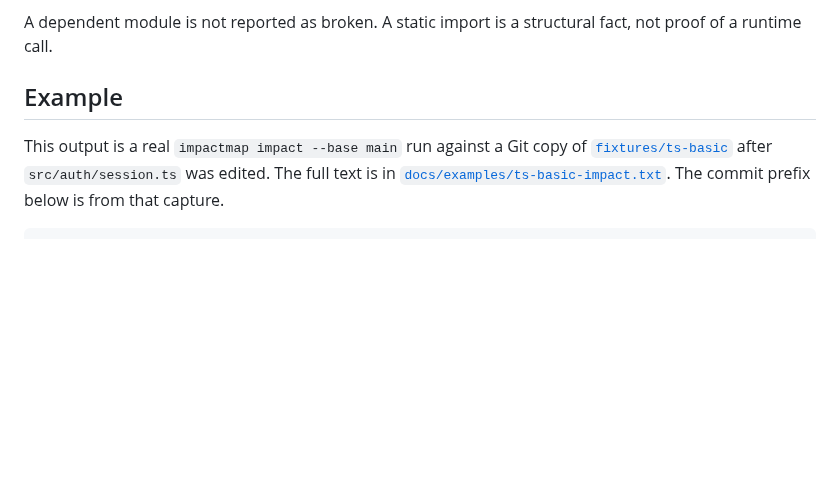
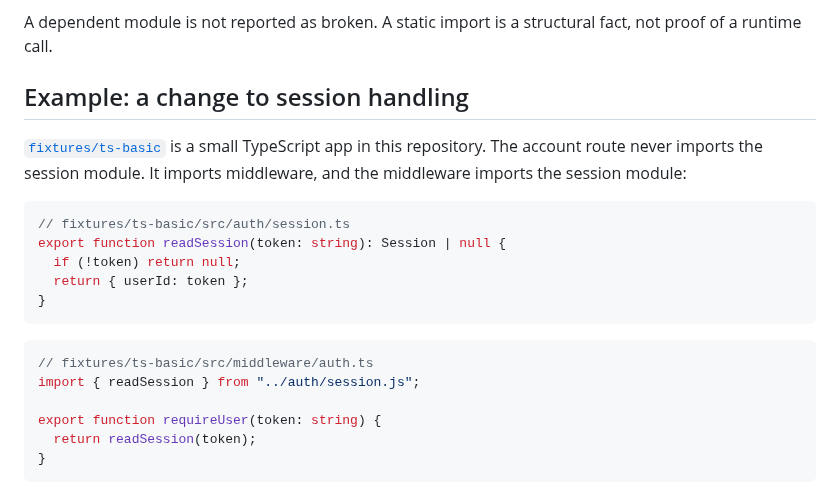
Before and after one commit to EnesCkmk1/impactmap, a Markdown page: README.md, the part around one of its changes. Drawn GitHub-style; blank space fills up the shorter version.

````diff
--- a/README.md
+++ b/README.md
@@ -30,6 +30,24 @@ Analysis is read-only. ImpactMap does not edit source files, create commits, mer
 
 A dependent module is not reported as broken. A static import is a structural fact, not proof of a runtime call.
 
-## Example
+## Example: a change to session handling
 
-This output is a real `impactmap impact --base main` run against a Git copy of [`fixtures/ts-basic`](fixtures/ts-basic) after `src/auth/session.ts` was edited. The full text is in [`docs/examples/ts-basic-impact.txt`](docs/examples/ts-basic-impact.txt). The commit prefix below is from that capture.
+[`fixtures/ts-basic`](fixtures/ts-basic) is a small TypeScript app in this repository. The account route never imports the session module. It imports middleware, and the middleware imports the session module:
+
+```ts
+// fixtures/ts-basic/src/auth/session.ts
+export function readSession(token: string): Session | null {
+  if (!token) return null;
+  return { userId: token };
+}
+```
+
+```ts
+// fixtures/ts-basic/src/middleware/auth.ts
+import { readSession } from "../auth/session.js";
+
+export function requireUser(token: string) {
+  return readSession(token);
+}
+```
+
````
Also changed, not shown: other parts of README.md (+53 -2 lines), docs/examples/ts-basic-explorer.png (added).
